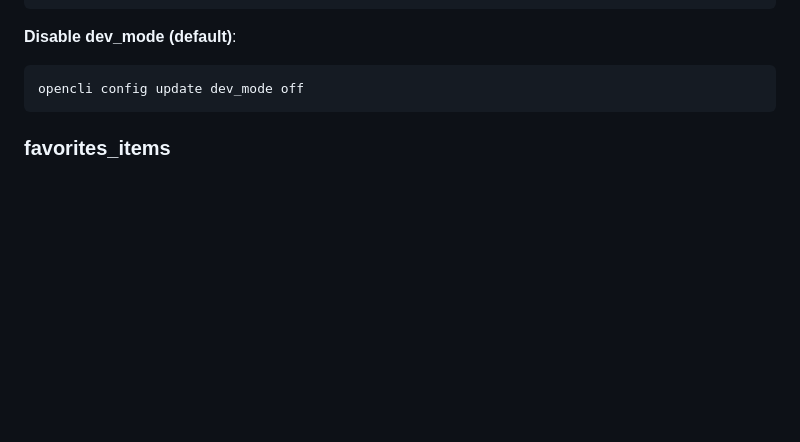
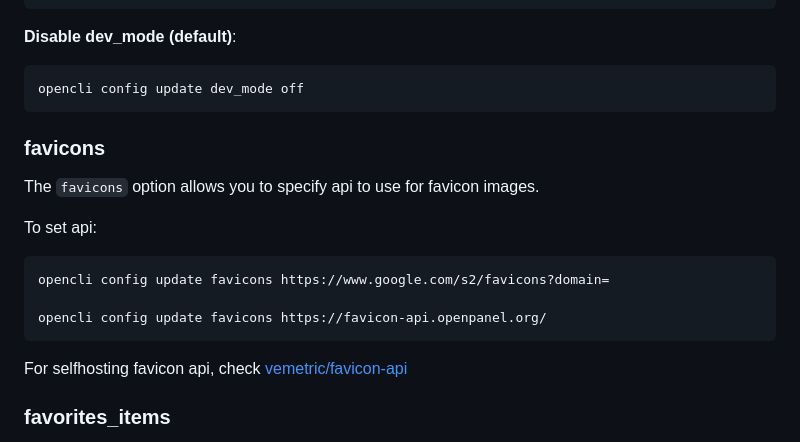
Before and after one commit to stefanpejcic/dev.openpanel.com, a Markdown page: docs/cli/config.md, the part around the change. Rendered like a GitHub page; blank space fills up the shorter version.

````diff
--- a/docs/cli/config.md
+++ b/docs/cli/config.md
@@ -448,6 +448,20 @@ opencli config update dev_mode on
 opencli config update dev_mode off
 ```
 
+
+### favicons
+
+The `favicons` option allows you to specify api to use for favicon images.
+
+To set api:
+```
+opencli config update favicons https://www.google.com/s2/favicons?domain=
+
+opencli config update favicons https://favicon-api.openpanel.org/
+```
+
+For selfhosting favicon api, check [vemetric/favicon-api](https://github.com/Vemetric/favicon-api?tab=readme-ov-file#deployment)
+
 ### favorites_items
 
 The `favorites_items` option controls total number of favorites items that user can have at a time. Default is 10.
````
